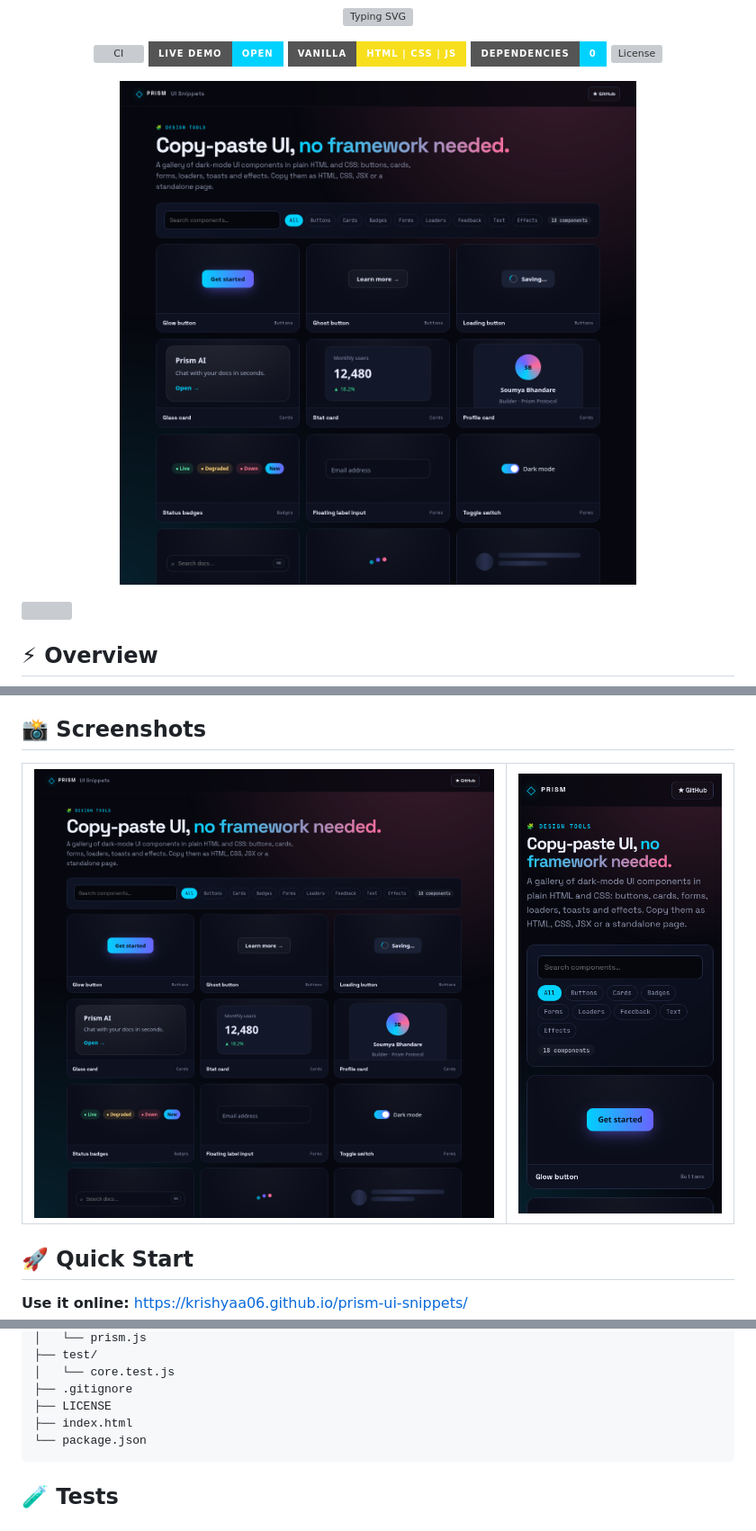
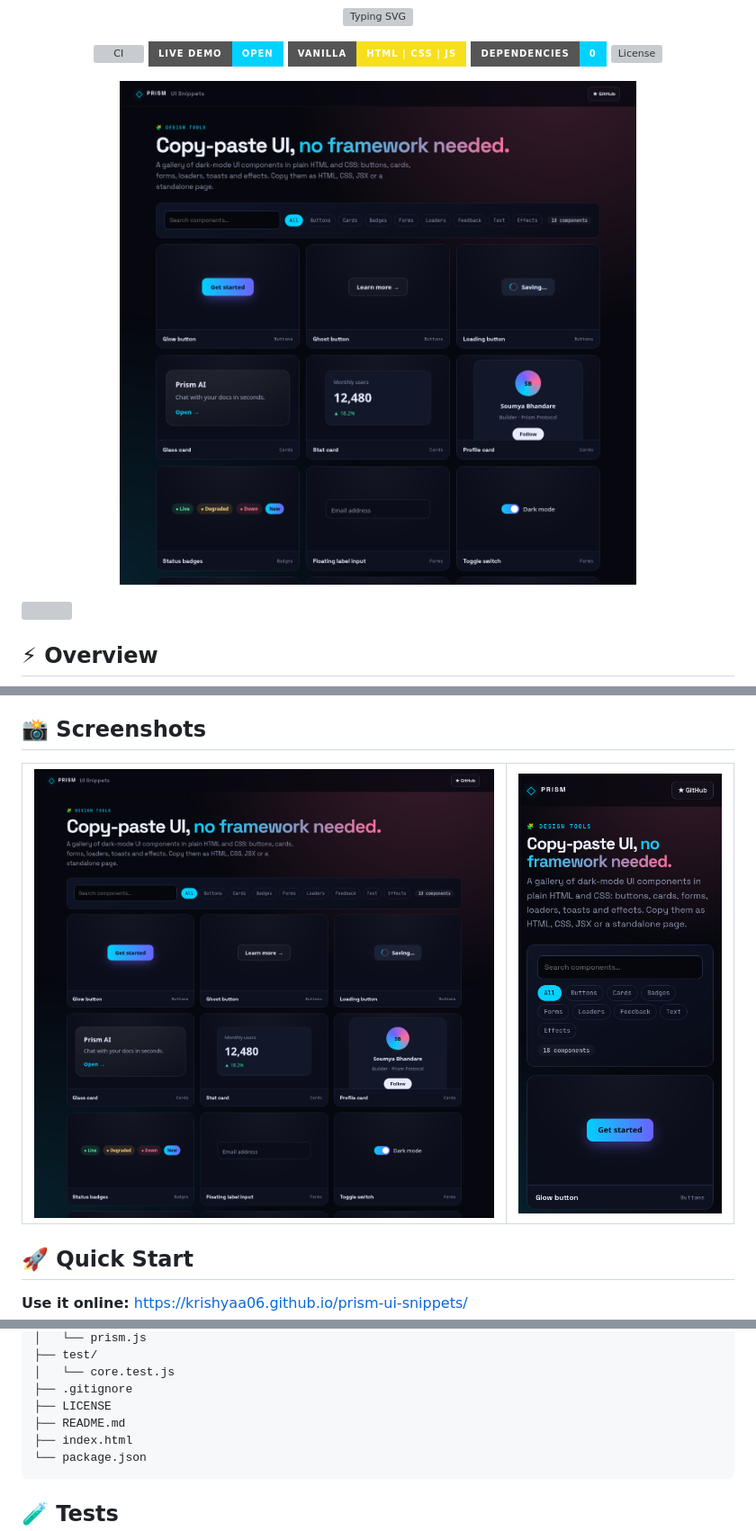
Before and after one commit to krishyaa06/prism-ui-snippets, a Markdown page: README.md, 3 parts joined by grey strips. Shown at 90% size. GitHub-like rendering; pictures changed too: assets/screenshots/desktop.png, assets/screenshots/mobile.png; badges without logos; grey boxes are pictures that could not be loaded.

````diff
--- a/README.md
+++ b/README.md
@@ -80,6 +80,7 @@ prism-ui-snippets/
 │   └── core.test.js
 ├── .gitignore
 ├── LICENSE
+├── README.md
 ├── index.html
 └── package.json
 ```
````
Also changed, not shown: 1 other file.
